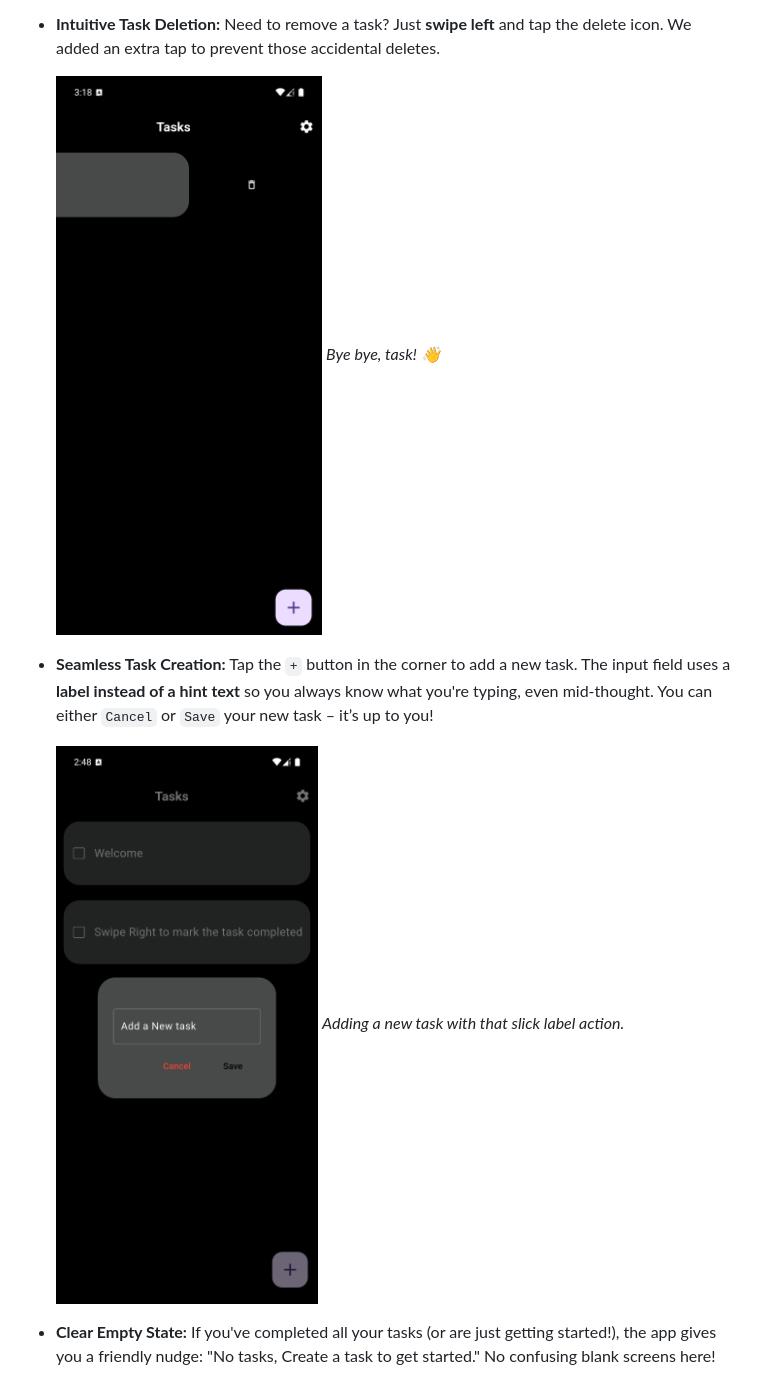
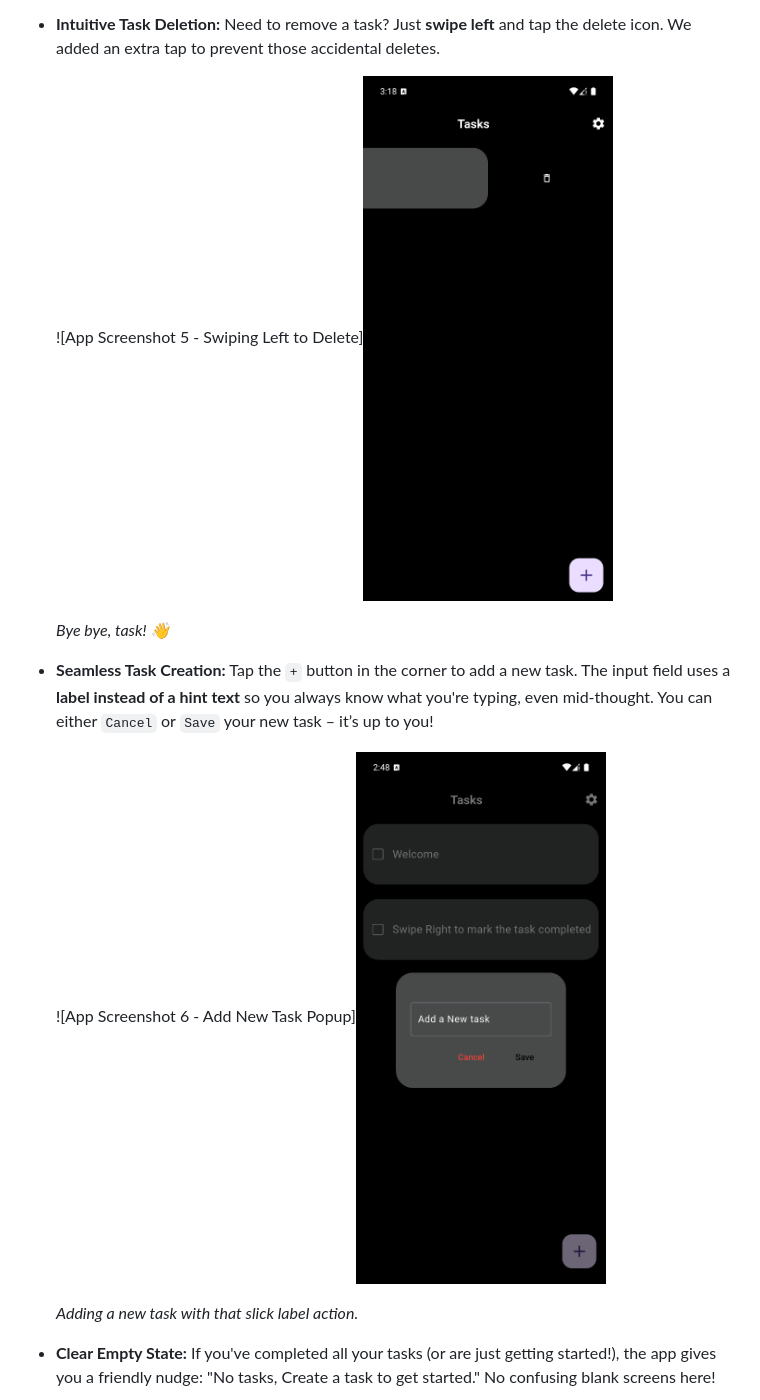
Before and after one commit to Bhavyasoni01/ToDoApp, a Markdown page: README.md, the part around the change printed below. Rendered like a GitHub page.

```diff
--- a/README.md
+++ b/README.md
@@ -24,12 +28,14 @@ Hey everyone! I'm really excited to share my first Flutter application. I built
 
 * **Intuitive Task Deletion:** Need to remove a task? Just **swipe left** and tap the delete icon. We added an extra tap to prevent those accidental deletes.
 
-    ![App Screenshot 5 - Swiping Left to Delete](assets/images/Screenshot2.png)
+    ![App Screenshot 5 - Swiping Left to Delete]<img src="assets/images/Screenshot2.png" width="250" height="auto">
+
     _Bye bye, task! 👋_
 
 * **Seamless Task Creation:** Tap the `+` button in the corner to add a new task. The input field uses a **label instead of a hint text** so you always know what you're typing, even mid-thought. You can either `Cancel` or `Save` your new task – it’s up to you!
 
-    ![App Screenshot 6 - Add New Task Popup](assets/images/Screenshot3.png)
+    ![App Screenshot 6 - Add New Task Popup]<img src="assets/images/Screenshot3.png" width="250" height="auto">
+
     _Adding a new task with that slick label action._
 
 * **Clear Empty State:** If you've completed all your tasks (or are just getting started!), the app gives you a friendly nudge: "No tasks, Create a task to get started." No confusing blank screens here!
```
Also changed, not shown: other parts of README.md (+11 -6 lines).
